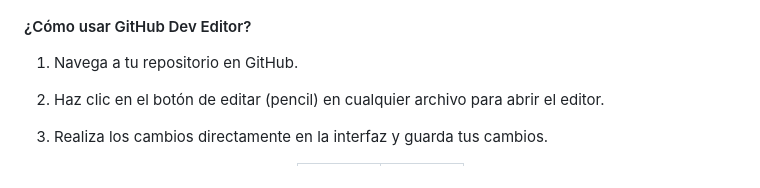
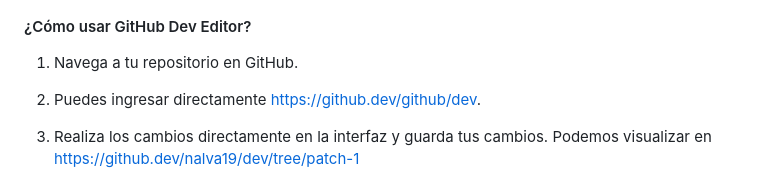
Before and after one commit to Alejandra-1805/Evaluaci-n-Grupal, a Markdown page: README.md, the part around one of its changes. Rendered like a GitHub page.

```diff
--- a/README.md
+++ b/README.md
@@ -370,7 +370,7 @@ El GitHub Dev Editor es una herramienta en línea que permite editar archivos di
 #### ¿Cómo usar GitHub Dev Editor?
 1. Navega a tu repositorio en GitHub.
 
-2. Haz clic en el botón de editar (pencil) en cualquier archivo para abrir el editor.
+2. Puedes ingresar directamente https://github.dev/github/dev.
 
-3. Realiza los cambios directamente en la interfaz y guarda tus cambios.
+3. Realiza los cambios directamente en la interfaz y guarda tus cambios. Podemos visualizar en https://github.dev/nalva19/dev/tree/patch-1
 
```
Also changed, not shown: other parts of README.md (+13 -8 lines).
